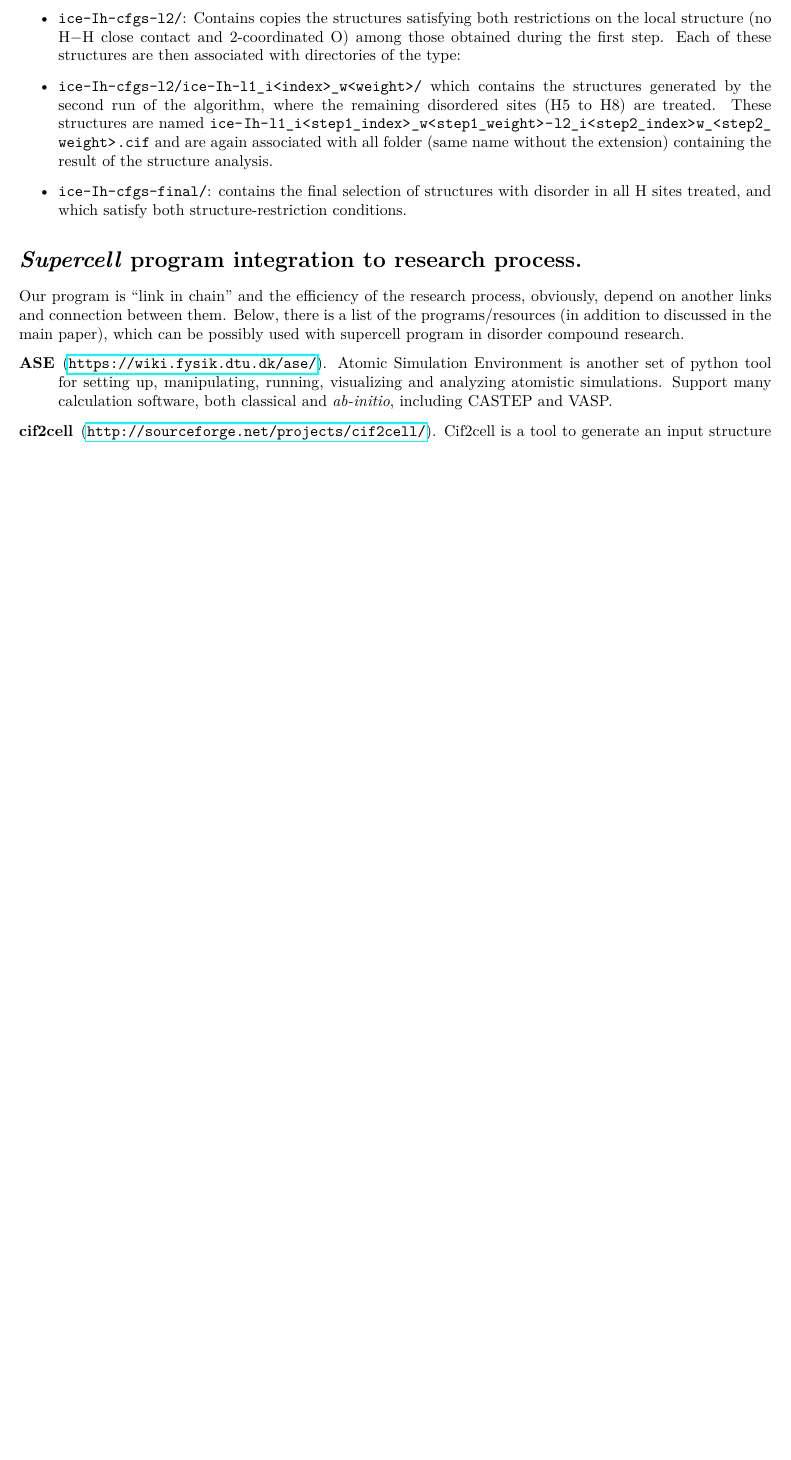
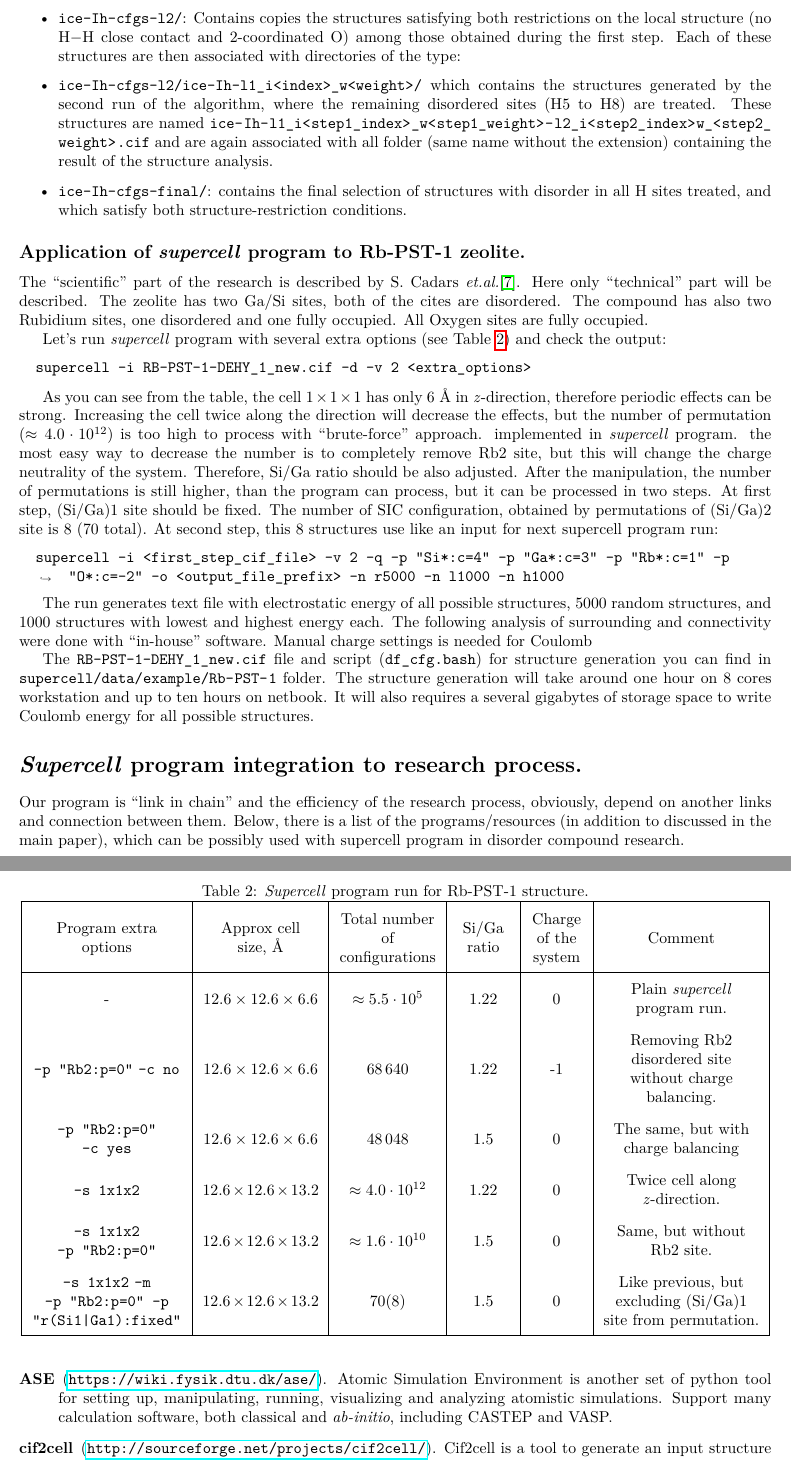
Before and after one commit to orex/supercell, a LaTeX document (doc/tutorial/supercell_tutorial.tex): part of page 9 of 10 before the commit and two parts of pages 9 and 10 of 11 after it, the two joined at a grey line, cut so that both start at the same text, the shorter picture padded with empty space. Compiled offline with pdfLaTeX.

Commit message:
Tutorial: Rb-PST-1 example

```diff
--- a/doc/tutorial/supercell_tutorial.tex
+++ b/doc/tutorial/supercell_tutorial.tex
@@ -358,12 +358,54 @@ The directories and files created for this example by the script: \clic{df_cfg.b
  \item \clic{ice-Ih-cfgs-final/}: contains the final selection of structures with disorder in all H sites treated, and which satisfy both structure-restriction conditions.
 \end{itemize}
 
+\subsection*{Application of \sups{} program to Rb-PST-1 zeolite.}
+
+The ``scientific'' part of the research is described by S. Cadars \textit{et.al.}\cite{Rb-PST-1}. Here only ``technical'' part will be described. The zeolite has two Ga/Si sites, both of the cites are disordered. The compound has also two Rubidium sites, one disordered and one fully occupied. All Oxygen sites are fully occupied.
+
+Let's run \sups{} program with several extra options (see Table~\ref{tab:Rb-PST-1-run}) and check the output:
+\begin{Verbatim}[breaklines]
+  supercell -i RB-PST-1-DEHY_1_new.cif -d -v 2 <extra_options>
+\end{Verbatim}
+
+
+\begin{table}[t!]
+\caption{\Sups{} program run for Rb-PST-1 structure.}
+\renewcommand{\arraystretch}{1.7}
+\newcolumntype{x}[1]{>{\centering\arraybackslash}m{#1}}
+\newcolumntype{y}[1]{>{\arraybackslash}m{#1}}
+\centering
+\begin{tabular}{|x{3.4cm}|x{2.6cm}|x{2.2cm}|x{1.2cm}|x{1.2cm}|x{3.5cm}|}
+\hline
+Program extra options & Approx cell size,~\AA & Total number of configurations & Si/Ga ratio & Charge of the system &  Comment \\
+\hline
+ -                                         & $12.6\times12.6\times6.6$   & $\approx5.5\cdot10^5$     &  1.22 & 0   &  Plain \sups{} program run. \\
+\verb+-p "Rb2:p=0"+ \verb+-c no+           & $12.6\times12.6\times6.6$   & \num{68640}               &  1.22 & -1  &  Removing Rb2 disordered site without charge balancing. \\
+\verb+-p "Rb2:p=0"+ \verb+-c yes+          & $12.6\times12.6\times6.6$   & \num{48048}               &  1.5  & 0   &  The same, but with charge balancing  \\
+\verb+-s 1x1x2+                            & $12.6\times12.6\times13.2$  & $\approx4.0\cdot10^{12}$  &  1.22 & 0   &  Twice cell along \textit{z}-direction. \\
+\verb+-s 1x1x2+ \verb+-p "Rb2:p=0"+        & $12.6\times12.6\times13.2$  & $\approx1.6\cdot10^{10}$  &  1.5  & 0   &  Same, but without Rb2 site. \\
+\verb+-s 1x1x2+ \verb+-m+ \verb+-p "Rb2:p=0" -p+
+\verb+"r(Si1|Ga1):fixed"+                  & $12.6\times12.6\times13.2$  & 70(8)                     &  1.5  & 0   &  Like previous, but excluding (Si/Ga)1 site from permutation. \\
+\hline
+\end{tabular}
+\label{tab:Rb-PST-1-run}
+\end{table}
+
+As you can see from the table, the cell $1\times1\times1$ has only 6~\AA{} in \textit{z}-direction, therefore periodic effects can be strong. Increasing the cell twice along the direction will decrease the effects, but the number of permutation ($\approx4.0\cdot10^{12}$) is too high to process with ``brute-force'' approach. implemented in \sups{} program. the most easy way to decrease the number is to completely remove Rb2 site, but this will change the charge neutrality of the system. Therefore, Si/Ga ratio should be also adjusted. After the manipulation, the number of permutations is still higher, than the program can process, but it can be processed in two steps. At first step, (Si/Ga)1 site should be fixed. The number of SIC configuration, obtained by permutations of (Si/Ga)2 site is 8 (70 total). At second step, this 8 structures use like an input for next supercell program run:
+\begin{Verbatim}[breaklines]
+  supercell -i <first_step_cif_file> -v 2 -q -p "Si*:c=4" -p "Ga*:c=3" -p "Rb*:c=1" -p "O*:c=-2" -o <output_file_prefix> -n r5000 -n l1000 -n h1000
+\end{Verbatim}
+
+The run generates text file with electrostatic energy of all possible structures, \num{5000} random structures, and \num{1000} structures with lowest and highest energy each. The following analysis of surrounding and connectivity were done with ``in-house'' software. Manual charge settings is needed for Coulomb
+
+The \clic{RB-PST-1-DEHY_1_new.cif} file and script (\clic{df_cfg.bash}) for structure generation you can find in \path{supercell/data/example/Rb-PST-1} folder. The structure generation will take around one hour on 8 cores workstation and up to ten hours on netbook. It will also requires a several gigabytes of storage space to write Coulomb energy for all possible structures.
+
+
 \section*{\Sups{} program integration to research process.}
 Our program is ``link in chain'' and the efficiency of the research process, obviously, depend on another links and connection between them. Below, there is a list of the programs/resources (in addition to discussed in the main paper), which can be possibly used with supercell program in disorder compound research.
 \begin{description}
   \item[ASE] (\url{https://wiki.fysik.dtu.dk/ase/}). Atomic Simulation Environment is another set of python tool for setting up, manipulating, running, visualizing and analyzing atomistic simulations. Support many calculation software, both classical and \textit{ab-initio}, including CASTEP and VASP.
   \item[cif2cell] (\url{http://sourceforge.net/projects/cif2cell/}). Cif2cell is a tool to generate an input structure in different formats, like CASTEP, CP2K, CRYSTAL09, Quantum Espresso, VASP and many more.
-  \item[COD] (\url{http://www.crystallography.net}). Open-access  structural database with more than \num{356000} records (Feb 2016).
+  \item[COD] (\url{http://www.crystallography.net}). Open-access  structural database with more than \num{376300} records (April 2017).
   \item[GULP] (\url{http://gulp.curtin.edu.au/}). GULP is force-field program for performing a variety of tasks on a range of system types. It can be useful for optimizations, energy calculation and analysis of the structure.
   \item[EnCIFer] (\url{http://www.ccdc.cam.ac.uk/Community/freeservices/encifer/}). A GUI tool for validating of \sups{} input structures. Useful for draft structures.
   \item[VESTA] (\url{http://jp-minerals.org/vesta/}). A powerful tool for visualization and editing of crystallographic structures. It supports many input/output format (including cif) and can visualize partially occupied sites.
```
Also changed, not shown: 4 other files.
